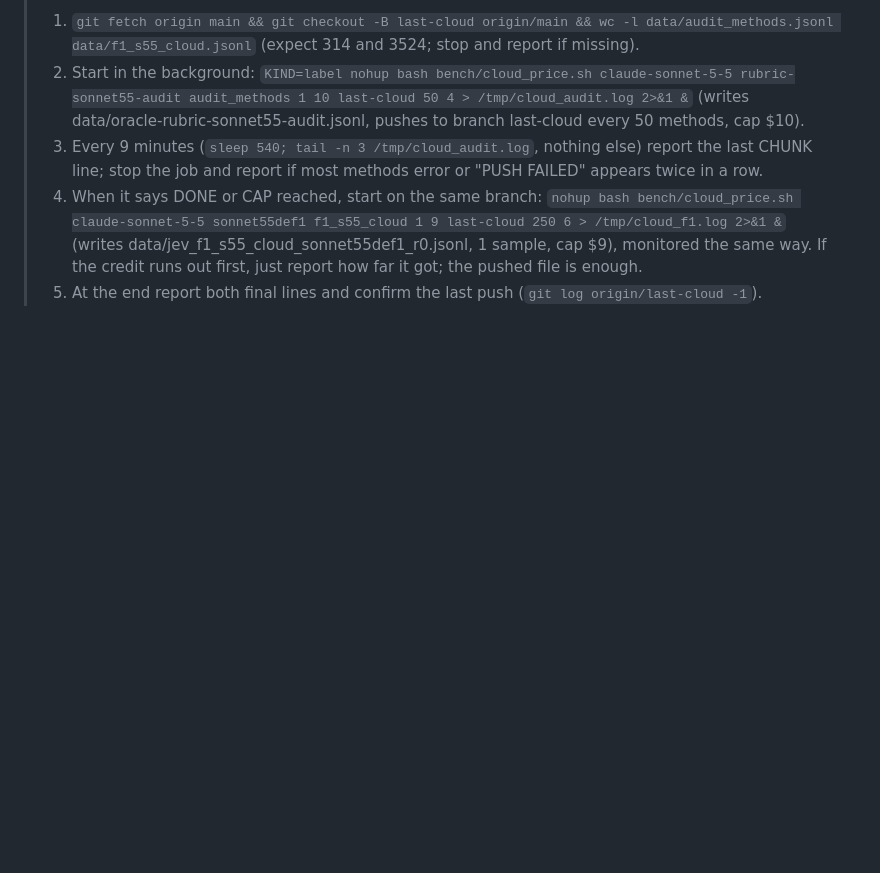
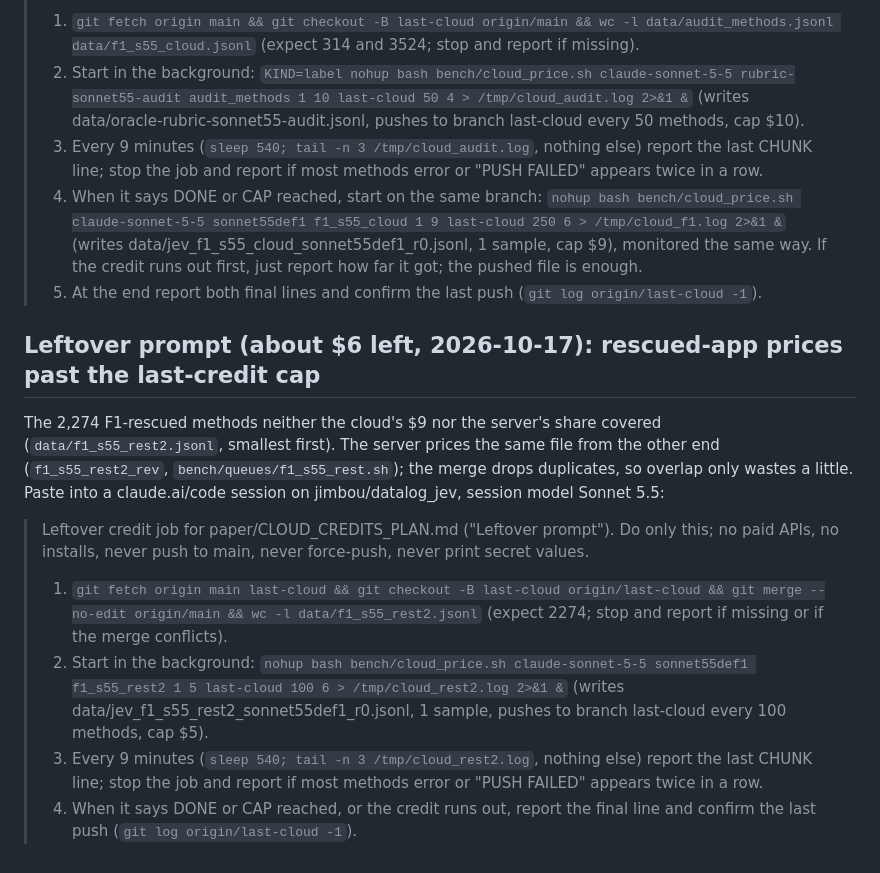
Before and after one commit to jimbou/datalog_jev, a Markdown page: paper/CLOUD_CREDITS_PLAN.md, the part around the change. Drawn GitHub-style; blank space fills up the shorter version.

Commit message:
CLOUD_CREDITS_PLAN: leftover prompt for the last $6 (rescued-app prices, f1_s55_rest2, cap $5)
Co-Authored-By: Claude Opus 5.5 <noreply@anthropic.com>

```diff
--- a/paper/CLOUD_CREDITS_PLAN.md
+++ b/paper/CLOUD_CREDITS_PLAN.md
@@ -175,3 +175,22 @@ claude.ai/code session on repository jimbou/datalog_jev, branch main, session mo
 >    (writes data/jev_f1_s55_cloud_sonnet55def1_r0.jsonl, 1 sample, cap $9), monitored the same way. If the credit runs
 >    out first, just report how far it got; the pushed file is enough.
 > 5. At the end report both final lines and confirm the last push (`git log origin/last-cloud -1`).
+
+## Leftover prompt (about $6 left, 2026-10-17): rescued-app prices past the last-credit cap
+
+The 2,274 F1-rescued methods neither the cloud's $9 nor the server's share covered (`data/f1_s55_rest2.jsonl`, smallest
+first). The server prices the same file from the other end (`f1_s55_rest2_rev`, `bench/queues/f1_s55_rest.sh`); the merge
+drops duplicates, so overlap only wastes a little. Paste into a claude.ai/code session on jimbou/datalog_jev, session
+model Sonnet 5.5:
+
+> Leftover credit job for paper/CLOUD_CREDITS_PLAN.md ("Leftover prompt"). Do only this; no paid APIs, no installs, never
+> push to main, never force-push, never print secret values.
+> 1. `git fetch origin main last-cloud && git checkout -B last-cloud origin/last-cloud && git merge --no-edit origin/main && wc -l data/f1_s55_rest2.jsonl`
+>    (expect 2274; stop and report if missing or if the merge conflicts).
+> 2. Start in the background:
+>    `nohup bash bench/cloud_price.sh claude-sonnet-5-5 sonnet55def1 f1_s55_rest2 1 5 last-cloud 100 6 > /tmp/cloud_rest2.log 2>&1 &`
+>    (writes data/jev_f1_s55_rest2_sonnet55def1_r0.jsonl, 1 sample, pushes to branch last-cloud every 100 methods, cap $5).
+> 3. Every 9 minutes (`sleep 540; tail -n 3 /tmp/cloud_rest2.log`, nothing else) report the last CHUNK line; stop the job
+>    and report if most methods error or "PUSH FAILED" appears twice in a row.
+> 4. When it says DONE or CAP reached, or the credit runs out, report the final line and confirm the last push
+>    (`git log origin/last-cloud -1`).
```
